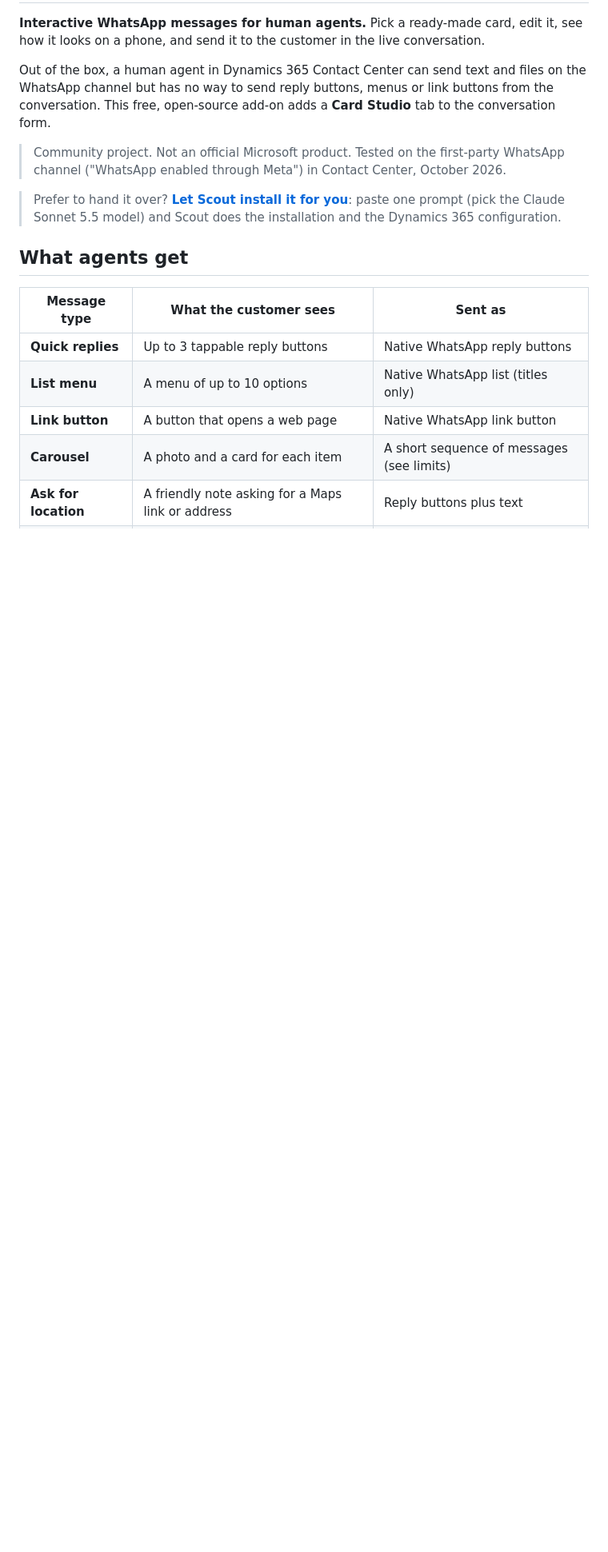
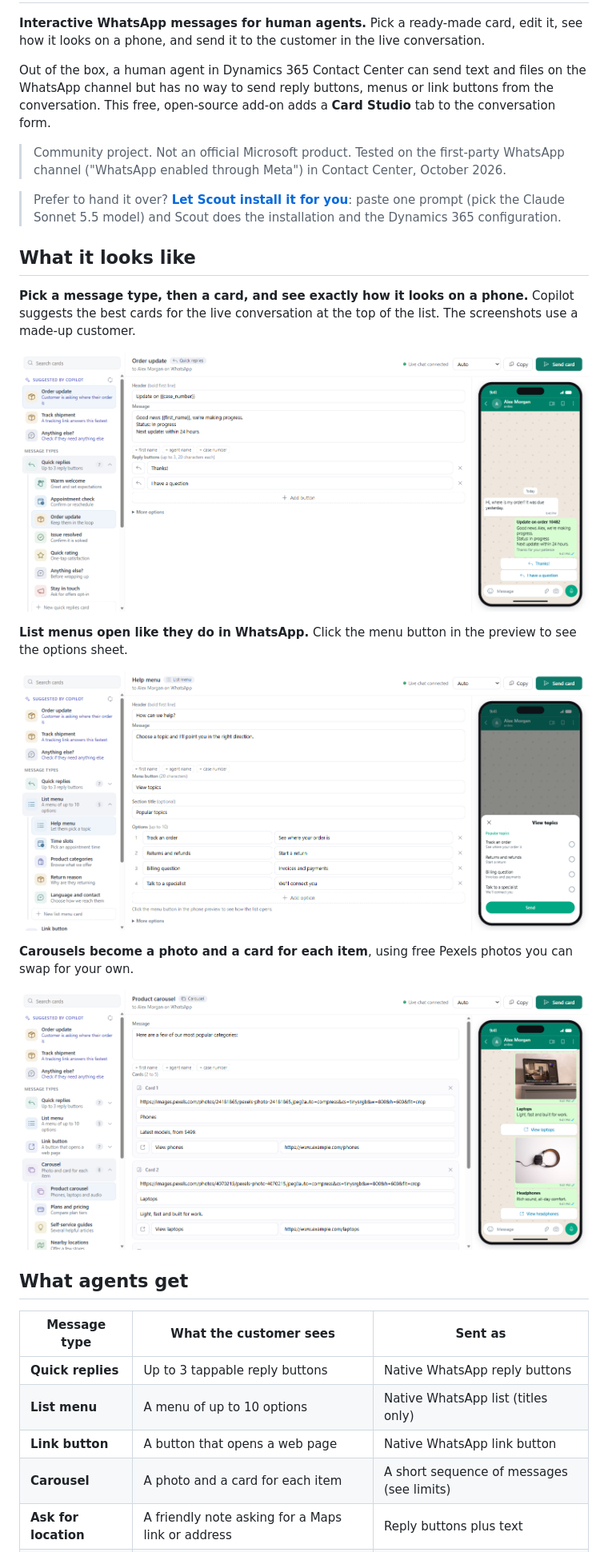
Before and after one commit to moliveirapinto/d365-whatsapp-card-studio, a Markdown page: README.md, the part around the change. Shown at 80% size. Rendered like a GitHub page; pictures changed too: docs/images/card-studio-carousel.png (added), docs/images/card-studio-list-menu.png (added), docs/images/card-studio-quick-replies.png (added); blank space fills up the shorter version.

Commit message:
README: add screenshots
Co-authored-by: Copilot <223556219+Copilot@users.noreply.github.com>

```diff
--- a/README.md
+++ b/README.md
@@ -8,6 +8,19 @@ Out of the box, a human agent in Dynamics 365 Contact Center can send text and f
 
 > Prefer to hand it over? **[Let Scout install it for you](#option-1-let-scout-install-it-recommended)**: paste one prompt (pick the Claude Sonnet 5.5 model) and Scout does the installation and the Dynamics 365 configuration.
 
+## What it looks like
+
+**Pick a message type, then a card, and see exactly how it looks on a phone.** Copilot suggests the best cards for the live conversation at the top of the list. The screenshots use a made-up customer.
+
+![Card Studio on a WhatsApp conversation: Copilot suggestions, message types and cards on the left, the editor in the middle and a live phone preview on the right](docs/images/card-studio-quick-replies.png)
+
+**List menus open like they do in WhatsApp.** Click the menu button in the preview to see the options sheet.
+
+![Card Studio showing a Help menu list and the phone preview with the options sheet open](docs/images/card-studio-list-menu.png)
+
+**Carousels become a photo and a card for each item**, using free Pexels photos you can swap for your own.
+
+![Card Studio showing a product carousel with photos, titles and buttons in the phone preview](docs/images/card-studio-carousel.png)
 ## What agents get
 
 | Message type | What the customer sees | Sent as |
```
